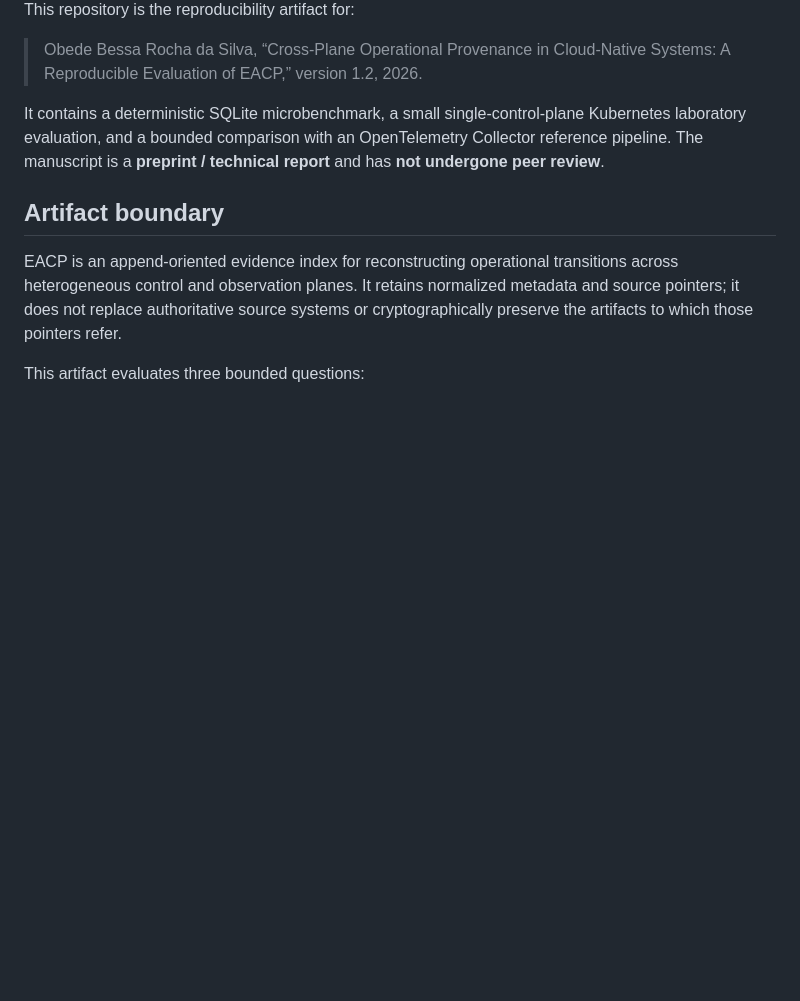
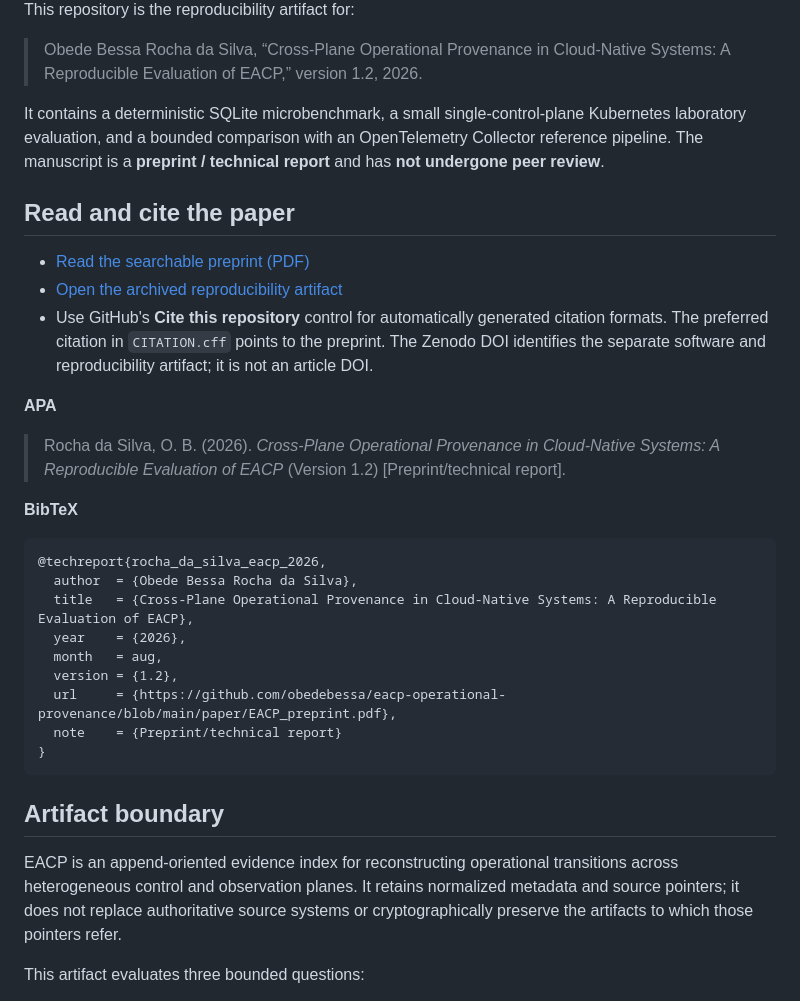
Before and after one commit to obedebessa/eacp-operational-provenance, a Markdown page: README.md, the part around the change. Drawn GitHub-style; blank space fills up the shorter version.

Commit message:
docs: add preprint links and citation formats

````diff
--- a/README.md
+++ b/README.md
@@ -7,6 +7,35 @@ This repository is the reproducibility artifact for:
 > Obede Bessa Rocha da Silva, “Cross-Plane Operational Provenance in Cloud-Native Systems: A Reproducible Evaluation of EACP,” version 1.2, 2026.
 
 It contains a deterministic SQLite microbenchmark, a small single-control-plane Kubernetes laboratory evaluation, and a bounded comparison with an OpenTelemetry Collector reference pipeline. The manuscript is a **preprint / technical report** and has **not undergone peer review**.
+
+## Read and cite the paper
+
+- [Read the searchable preprint (PDF)](paper/EACP_preprint.pdf)
+- [Open the archived reproducibility artifact](https://doi.org/10.5281/zenodo.21818550)
+- Use GitHub's **Cite this repository** control for automatically generated
+  citation formats. The preferred citation in `CITATION.cff` points to the
+  preprint. The Zenodo DOI identifies the separate software and reproducibility
+  artifact; it is not an article DOI.
+
+**APA**
+
+> Rocha da Silva, O. B. (2026). *Cross-Plane Operational Provenance in
+> Cloud-Native Systems: A Reproducible Evaluation of EACP* (Version 1.2)
+> [Preprint/technical report].
+
+**BibTeX**
+
+```bibtex
+@techreport{rocha_da_silva_eacp_2026,
+  author  = {Obede Bessa Rocha da Silva},
+  title   = {Cross-Plane Operational Provenance in Cloud-Native Systems: A Reproducible Evaluation of EACP},
+  year    = {2026},
+  month   = aug,
+  version = {1.2},
+  url     = {https://github.com/obedebessa/eacp-operational-provenance/blob/main/paper/EACP_preprint.pdf},
+  note    = {Preprint/technical report}
+}
+```
 
 ## Artifact boundary
 
````
